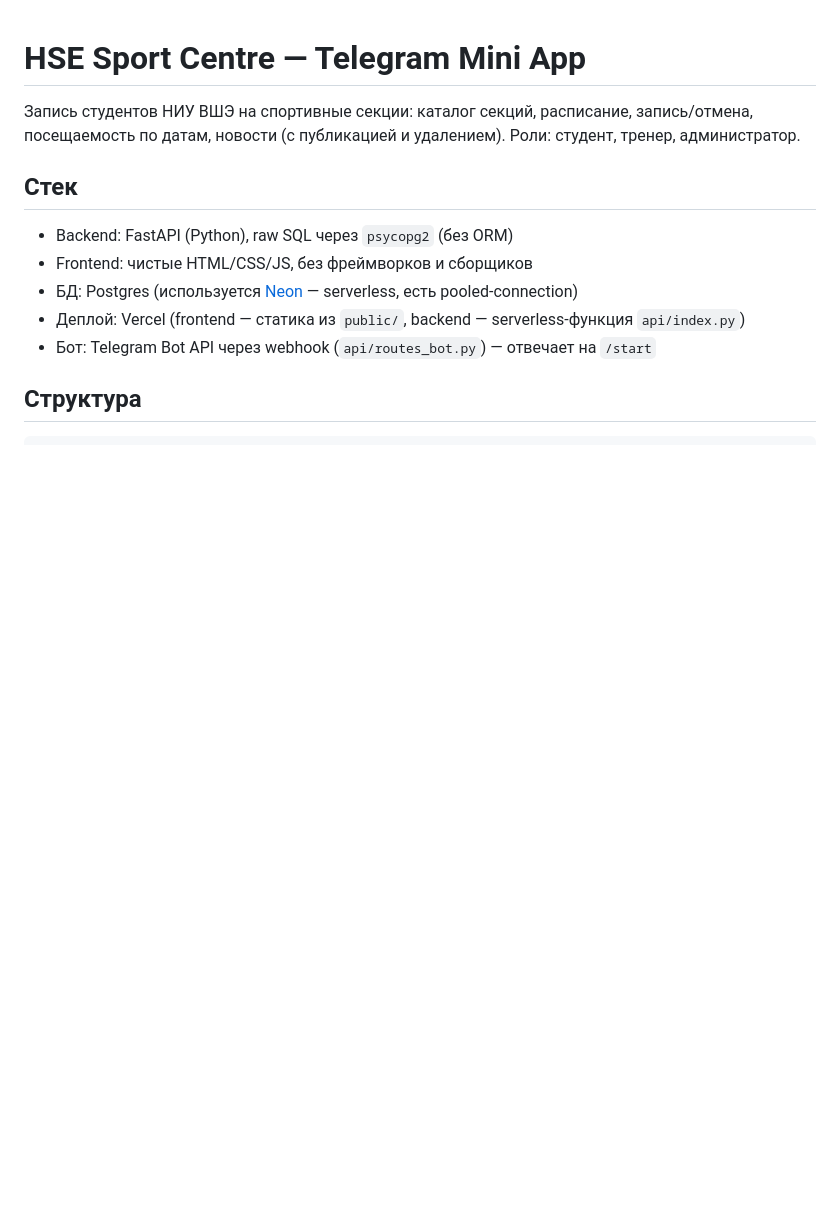
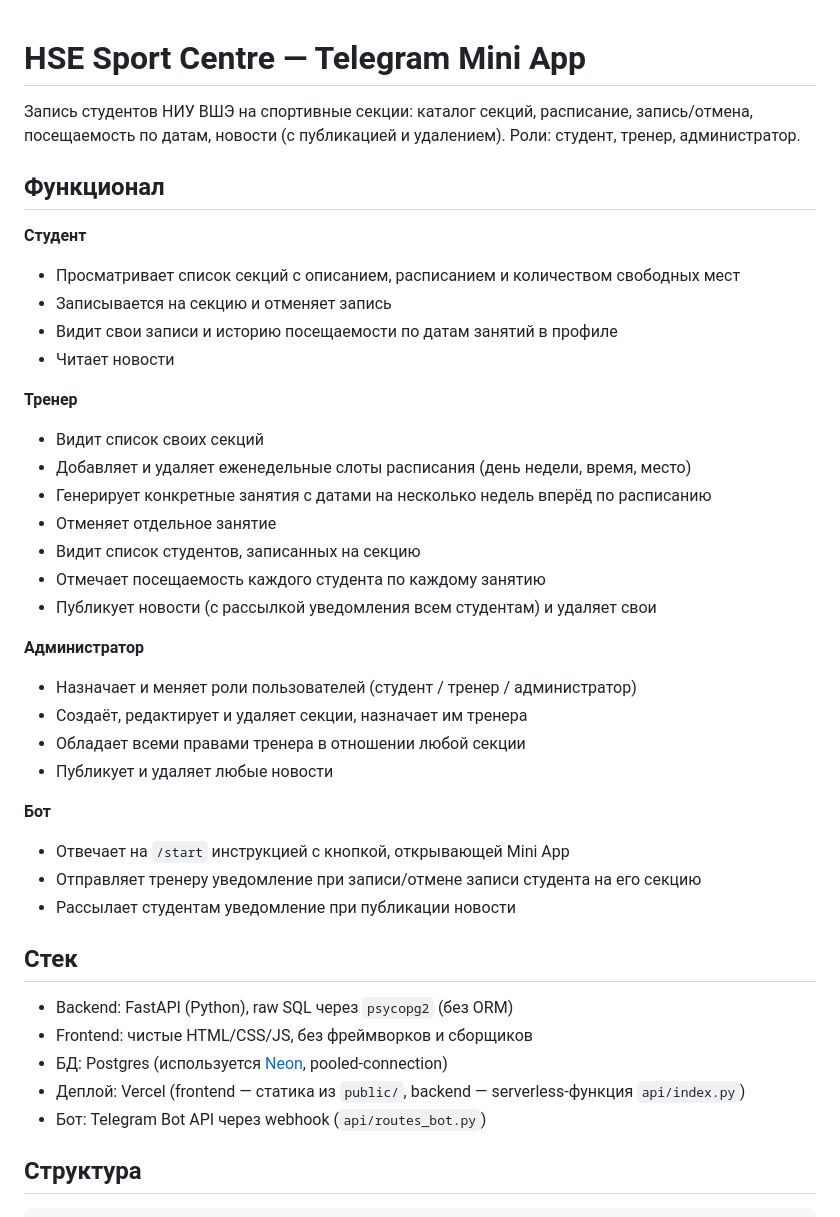
Before and after one commit to NIZHEGORODTSY/HSE_SPORT_CENTRE, a Markdown page: README.md, the part around one of its changes. Drawn GitHub-style; blank space fills up the shorter version.

```diff
--- a/README.md
+++ b/README.md
@@ -3,13 +3,41 @@
 Запись студентов НИУ ВШЭ на спортивные секции: каталог секций, расписание,
 запись/отмена, посещаемость по датам, новости (с публикацией и удалением). Роли: студент, тренер, администратор.
 
+## Функционал
+
+**Студент**
+- Просматривает список секций с описанием, расписанием и количеством свободных мест
+- Записывается на секцию и отменяет запись
+- Видит свои записи и историю посещаемости по датам занятий в профиле
+- Читает новости
+
+**Тренер**
+- Видит список своих секций
+- Добавляет и удаляет еженедельные слоты расписания (день недели, время, место)
+- Генерирует конкретные занятия с датами на несколько недель вперёд по расписанию
+- Отменяет отдельное занятие
+- Видит список студентов, записанных на секцию
+- Отмечает посещаемость каждого студента по каждому занятию
+- Публикует новости (с рассылкой уведомления всем студентам) и удаляет свои
+
+**Администратор**
+- Назначает и меняет роли пользователей (студент / тренер / администратор)
+- Создаёт, редактирует и удаляет секции, назначает им тренера
+- Обладает всеми правами тренера в отношении любой секции
+- Публикует и удаляет любые новости
+
+**Бот**
+- Отвечает на `/start` инструкцией с кнопкой, открывающей Mini App
+- Отправляет тренеру уведомление при записи/отмене записи студента на его секцию
+- Рассылает студентам уведомление при публикации новости
+
 ## Стек
 
 - Backend: FastAPI (Python), raw SQL через `psycopg2` (без ORM)
 - Frontend: чистые HTML/CSS/JS, без фреймворков и сборщиков
-- БД: Postgres (используется [Neon](https://neon.tech) — serverless, есть pooled-connection)
+- БД: Postgres (используется [Neon](https://neon.tech), pooled-connection)
 - Деплой: Vercel (frontend — статика из `public/`, backend — serverless-функция `api/index.py`)
-- Бот: Telegram Bot API через webhook (`api/routes_bot.py`) — отвечает на `/start`
+- Бот: Telegram Bot API через webhook (`api/routes_bot.py`)
 
 ## Структура
 
```
Also changed, not shown: other parts of README.md (+27 -63 lines).
